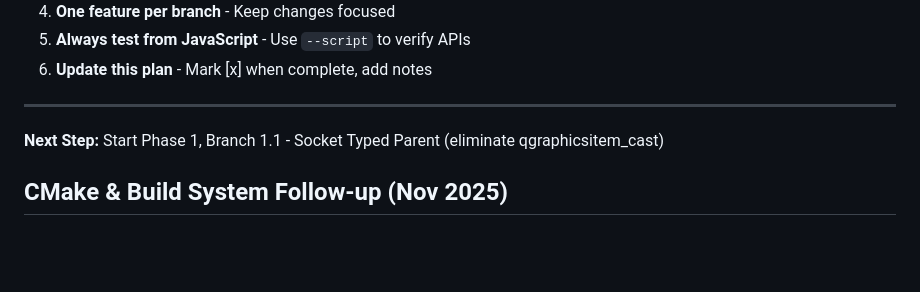
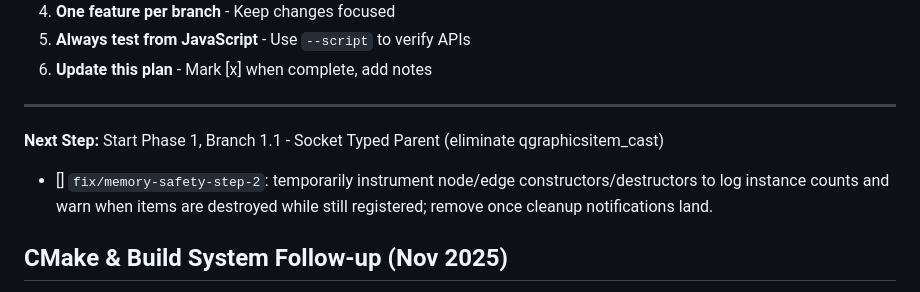
Before and after one commit to black13/cmake-qt5-socket-connector-small, a Markdown page: PLAN.MD, the part around the change. GitHub-like rendering; blank space fills up the shorter version.

Commit message:
docs: clarify step2 instrumentation

```diff
--- a/PLAN.MD
+++ b/PLAN.MD
@@ -1285,6 +1285,7 @@ graph.saveToFile("my_program.xml");
 
 **Next Step:** Start Phase 1, Branch 1.1 - Socket Typed Parent (eliminate qgraphicsitem_cast)
 
+- [] `fix/memory-safety-step-2`: temporarily instrument node/edge constructors/destructors to log instance counts and warn when items are destroyed while still registered; remove once cleanup notifications land.
 ## CMake & Build System Follow-up (Nov 2025)
 - [] Replace hard-coded Qt Windows paths with user-configurable variables or documented environment overrides (QT_ROOT_DIR, Qt5_DIR, CMAKE_PREFIX_PATH).
 - [] Move away from global add_definitions()/BUILD_SHARED_LIBS; prefer target_compile_definitions and isolate FetchContent options.
```
